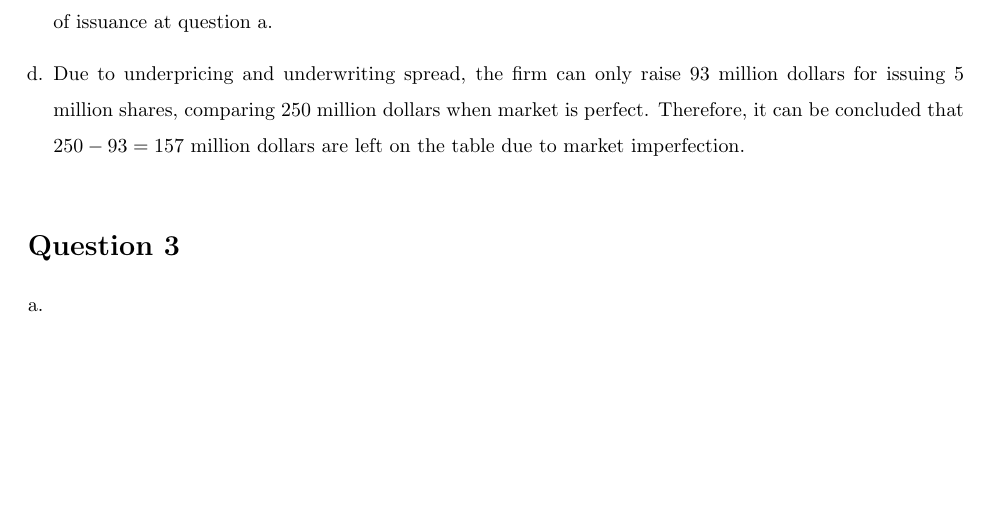
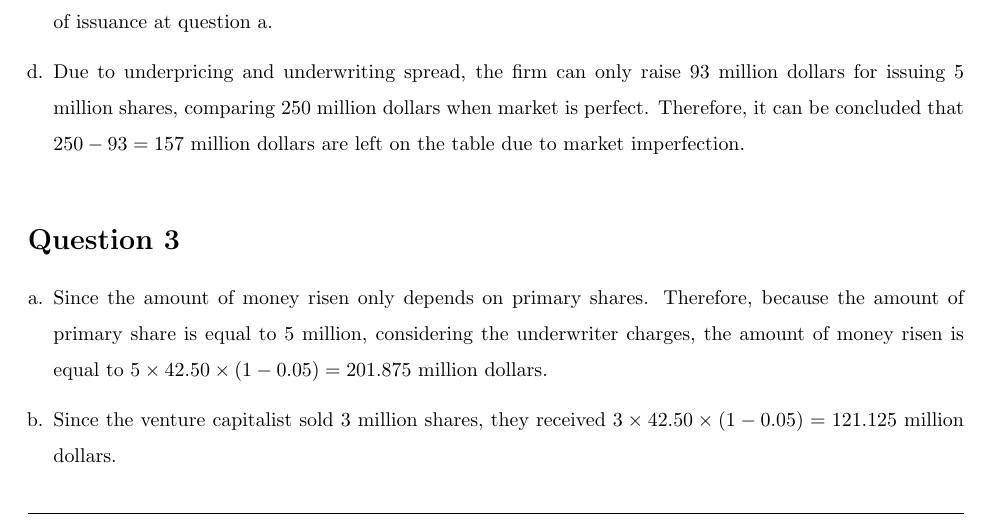
Before and after one commit to wbpark91/FIN521, a LaTeX problem sheet (Homework/HW4/FIN521_HW4.tex): part of page 2 of 3, cut so that both start at the same text, the shorter picture padded with empty space. Compiled offline with pdfLaTeX.

Commit message:
problem 3 solved

```diff
--- a/Homework/HW4/FIN521_HW4.tex
+++ b/Homework/HW4/FIN521_HW4.tex
@@ -205,7 +205,13 @@
 \begin{homeworkProblem}
     \begin{enumerate}[a.]
         \item   %% a.
+        Since the amount of money risen only depends on primary shares.
+        Therefore, because the amount of primary share is equal to 5 million,
+        considering the underwriter charges, the amount of money risen is
+        equal to $5 \times 42.50 \times (1 - 0.05) = 201.875$ million dollars.
         \item   %% b.
+        Since the venture capitalist sold 3 million shares, they received
+        $3 \times 42.50 \times (1 - 0.05) = 121.125$ million dollars.
     \end{enumerate}
 \end{homeworkProblem}
 
```
Also changed, not shown: Homework/HW4/FIN521_HW4.pdf, 3 other files.
